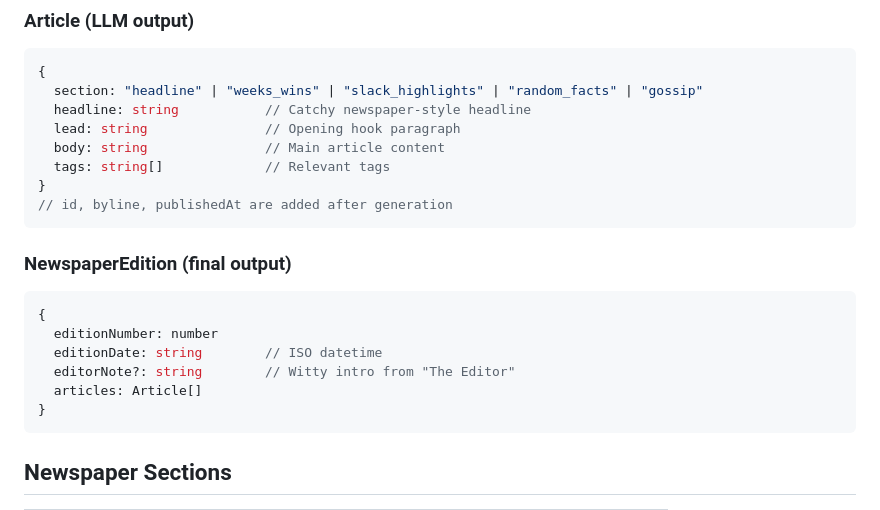
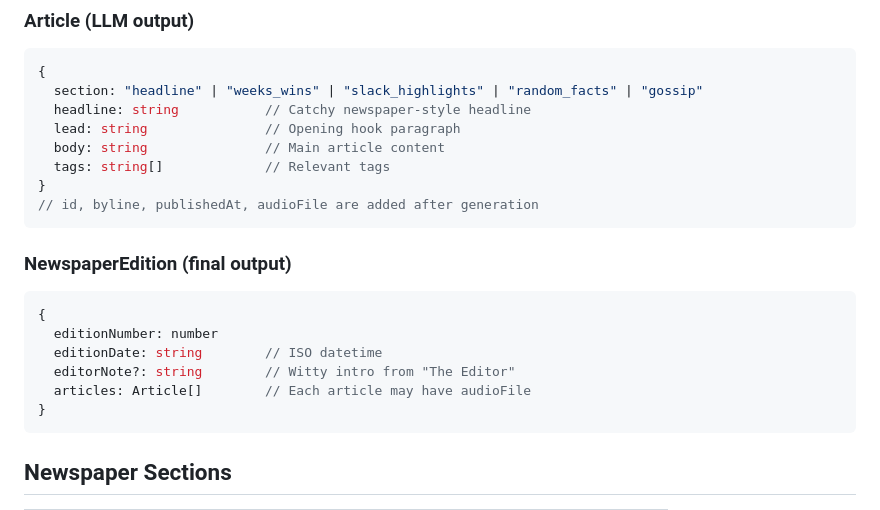
Before and after one commit to Etimo/etimo-weekly, a Markdown page: ai-prompt.md, the part around one of its changes. Rendered like a GitHub page.

````diff
--- a/ai-prompt.md
+++ b/ai-prompt.md
@@ -84,7 +98,7 @@ The agent exits early if:
   body: string               // Main article content
   tags: string[]             // Relevant tags
 }
-// id, byline, publishedAt are added after generation
+// id, byline, publishedAt, audioFile are added after generation
 ```
 
 ### NewspaperEdition (final output)
@@ -93,7 +107,7 @@ The agent exits early if:
   editionNumber: number
   editionDate: string        // ISO datetime
   editorNote?: string        // Witty intro from "The Editor"
-  articles: Article[]
+  articles: Article[]        // Each article may have audioFile
 }
 ```
 
````
Also changed, not shown: other parts of ai-prompt.md (+34 -10 lines).
